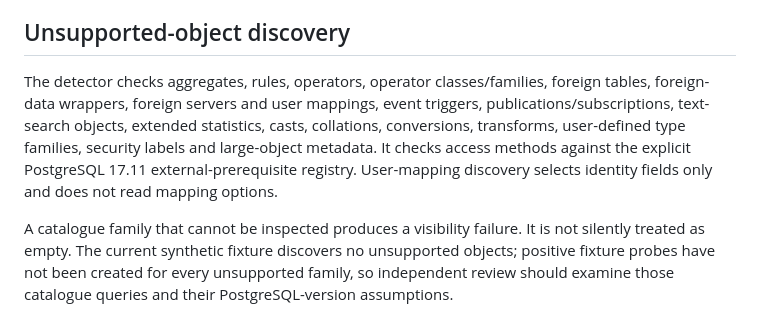
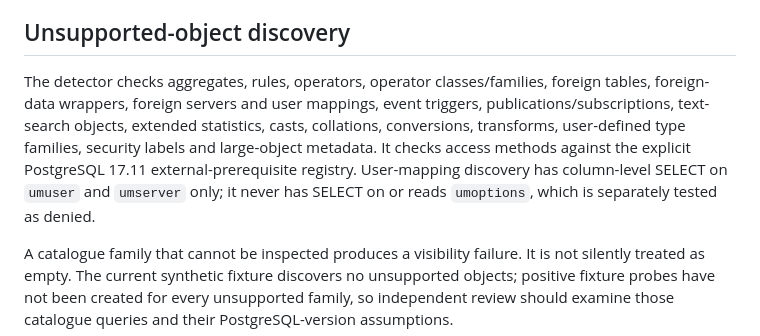
Before and after one commit to Thabiso37/Nova-Ai, a Markdown page: phase2/metadata-inventory/README.md, the part around the change. Drawn GitHub-style.

Commit message:
Document identity-only foreign user-mapping catalogue access

```diff
--- a/phase2/metadata-inventory/README.md
+++ b/phase2/metadata-inventory/README.md
@@ -46,7 +46,7 @@ The registry describes only synthetic fixture evidence. It does not establish pr
 
 ## Unsupported-object discovery
 
-The detector checks aggregates, rules, operators, operator classes/families, foreign tables, foreign-data wrappers, foreign servers and user mappings, event triggers, publications/subscriptions, text-search objects, extended statistics, casts, collations, conversions, transforms, user-defined type families, security labels and large-object metadata. It checks access methods against the explicit PostgreSQL 17.11 external-prerequisite registry. User-mapping discovery selects identity fields only and does not read mapping options.
+The detector checks aggregates, rules, operators, operator classes/families, foreign tables, foreign-data wrappers, foreign servers and user mappings, event triggers, publications/subscriptions, text-search objects, extended statistics, casts, collations, conversions, transforms, user-defined type families, security labels and large-object metadata. It checks access methods against the explicit PostgreSQL 17.11 external-prerequisite registry. User-mapping discovery has column-level SELECT on `umuser` and `umserver` only; it never has SELECT on or reads `umoptions`, which is separately tested as denied.
 
 A catalogue family that cannot be inspected produces a visibility failure. It is not silently treated as empty. The current synthetic fixture discovers no unsupported objects; positive fixture probes have not been created for every unsupported family, so independent review should examine those catalogue queries and their PostgreSQL-version assumptions.
 
```
